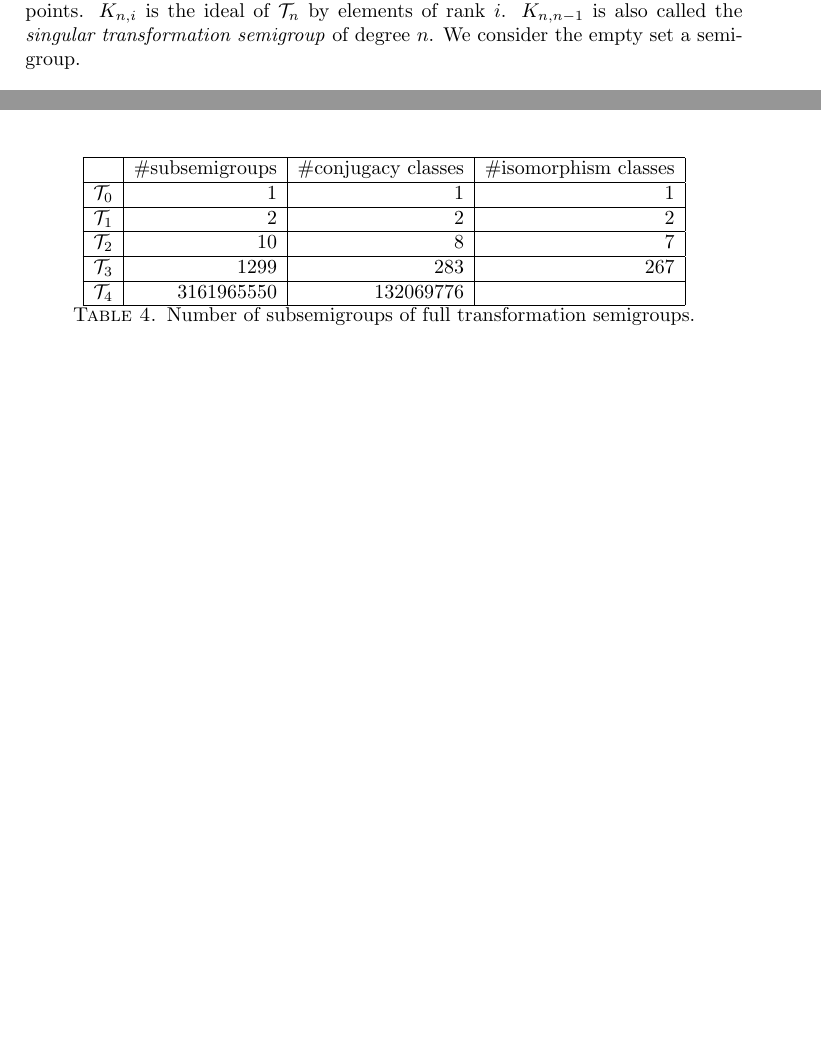
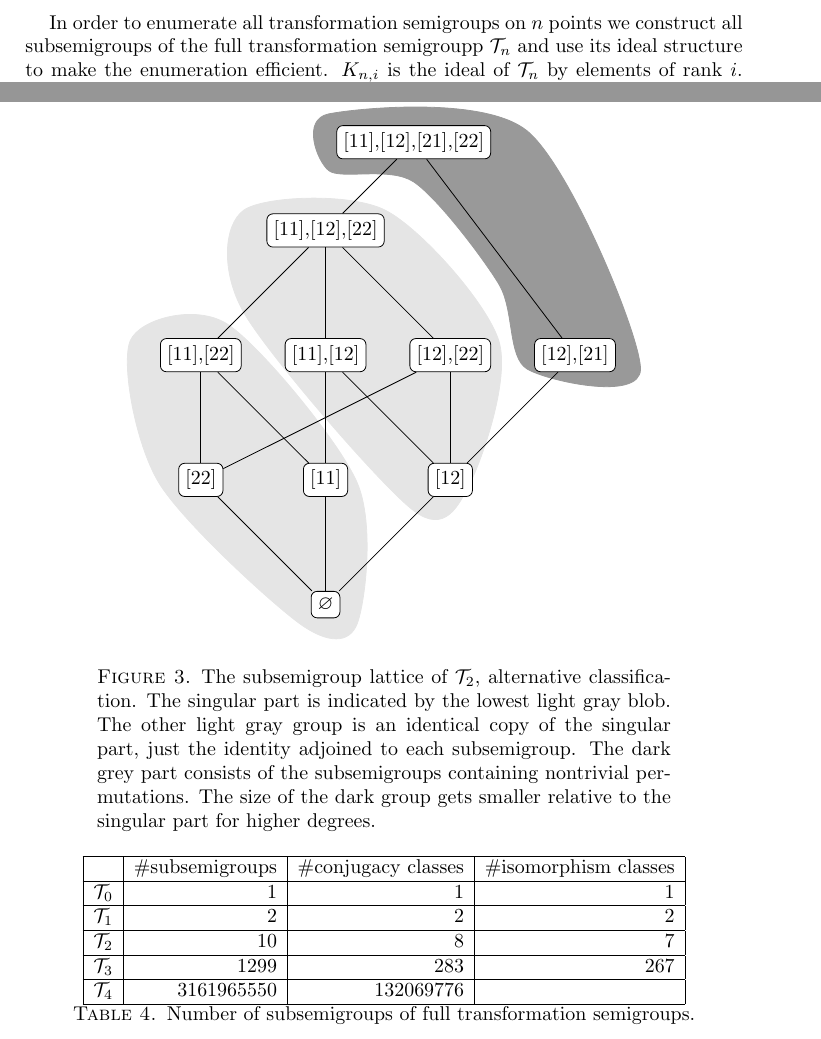
Before and after one commit to gap-packages/subsemi, a LaTeX paper (paper/subsemi.tex, which reads paper/T2subsAlt.tikz): two parts of pages 2 and 7 of 8 before the commit and two parts of pages 5 and 8 of 9 after it, joined at a grey line, cut at the place of the change, the shorter picture padded with empty space. Compiled offline with pdfLaTeX.

Commit message:
new figure added

```diff
--- /dev/null
+++ b/paper/T2subsAlt.tikz
@@ -0,0 +1,40 @@
+\begin{tikzpicture}
+[align=center,node distance=2.2cm]
+\tikzstyle{plain}=[fill=white,rounded corners=3pt, draw]
+
+\draw node [plain] (1234) {[11],[12],[21],[22]};
+\draw node [plain,below left of=1234] (124) {[11],[12],[22]};
+\draw node [plain,below of=124] (12) {[11],[12]};
+\draw node [plain,left of=12] (14) {[11],[22]};
+\draw node [plain,right of=12] (24) {[12],[22]};
+\draw node [plain,right of=24] (23) {[12],[21]};
+
+\draw node [plain,below of=12] (1) {[11]};
+\draw node [plain,left of=1] (4) {[22]};
+\draw node [plain,right of=1] (2) {[12]};
+\draw node [plain,below of=1] (empty) {$\varnothing$};
+
+\draw  (1234) -- (124);
+\draw (124) -- (12);
+\draw (124) -- (24);
+\draw (124) -- (14);
+\draw  (1234) -- (23);
+\path (23) edge (2);
+\draw (1) -- (empty);
+\draw (2) -- (empty);
+\draw (4) -- (empty);
+\draw (14) -- (4);
+\draw (14) -- (1);
+\draw (12) -- (2);
+\draw (12) -- (1);
+\draw (24) -- (4);
+\draw (24) -- (2);
+\begin{pgfonlayer}{background layer}
+\filldraw [gray6] plot [smooth cycle] coordinates {(-1.5,-0.5)(-1.5,0.5)(2,0.2)(4,-4)(2,-4)(1.5,-2.5)(0,-0.7)};
+\filldraw [gray9] plot [smooth cycle] coordinates {(-0.5,-1.2)(-3,-1.2)(-3,-3)(0,-6.5)(1,-6)(1.5,-3.5)};
+\filldraw [gray9] plot [smooth cycle] coordinates {(-3.3,-3.2)(-5,-3.5)(-4.5,-6)(-2,-8.5)(-1,-8.5)(-1,-6)};
+
+
+\end{pgfonlayer}
+
+\end{tikzpicture}
--- a/paper/subsemi.tex
+++ b/paper/subsemi.tex
@@ -92,8 +92,6 @@ $\Sub(S)=\big\{T\mid T\leq S \big\}$ the set of all subsemigroups of $S$, $\Max(
 If $I$ is an ideal of $S$ then the \emph{Rees factor semigroup} $S/I$ has elements $(S\setminus I)\cup\{0\}$ with multiplication same as in $S$ if the product stays in $S\setminus I$ and zero otherwise.
 
 $\cS_n$ denotes the \emph{symmetric group}, $\cT_n$ the \emph{full transformation semigroup} on $n$ points.
-$K_{n,i}$ is the ideal of $\cT_n$ by elements of rank $i$.
-$K_{n,n-1}$ is also called the \emph{singular transformation semigroup} of degree $n$.
 We consider the empty set a semigroup.
 
 \section{Multiplication Table Algorithms}
@@ -274,3 +272,6 @@ Let $I$ be an ideal of $S$, then $$\Sub(S)=\big\{\langle (U\setminus\{0\})\cup L
 \end{figure}
 \section{Enumerating transformation semigroups of degree 2,3 and 4}
 \label{sec:fulltranssgp}
+In order to enumerate all transformation semigroups on $n$ points we construct all subsemigroups of the full transformation semigroupp $\cT_n$ and use its ideal structure to make the enumeration efficient.
+$K_{n,i}$ is the ideal of $\cT_n$ by elements of rank $i$.
+$K_{n,n-1}$ is also called the \emph{singular transformation semigroup} of degree $n$.
@@ -287,3 +291,7 @@ Using these we can draw the subsemigroup lattice (Fig.\ \ref{fig:T2subs}).
+\begin{figure}
+\input{T2subsAlt.tikz}
+\caption{The subsemigroup lattice of $\cT_2$, alternative classification. The singular part is indicated by the lowest light gray blob. The other light gray group is an identical copy of the singular part, just the identity adjoined to each subsemigroup. The dark grey part consists of the subsemigroups containing nontrivial permutations. The size of the dark group gets smaller relative to the singular part for higher degrees.}
+\label{fig:T2subsAlt}
 \end{figure}
 
 \subsection{$\cT_3$, The Brute-force Doable}
```
Also changed, not shown: paper/subsemi.tex (7 more changed lines).
